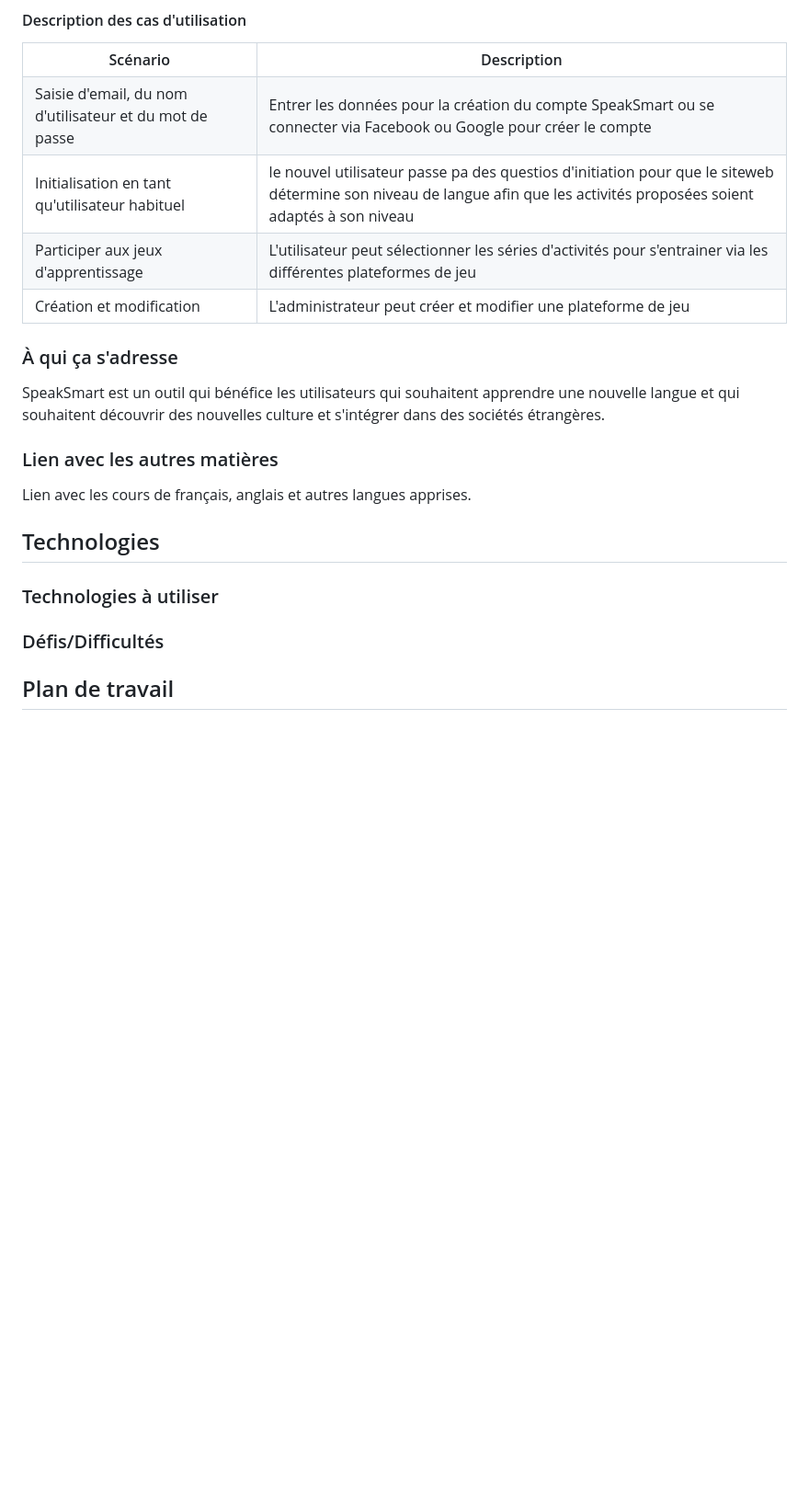
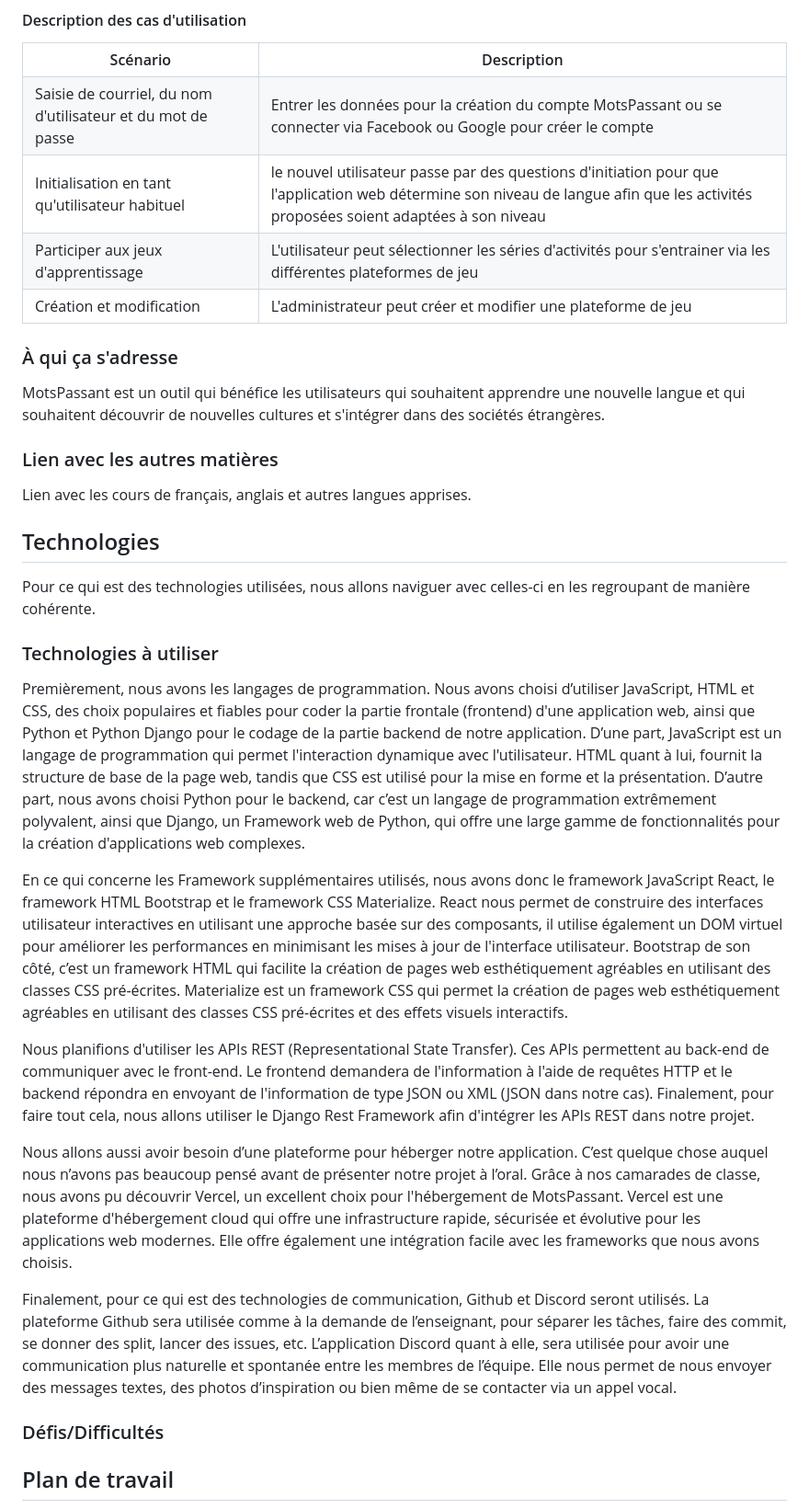
Before and after one commit to fwicotex/ProjetSim204_GR3_EQ1, a Markdown page: README.md, the part around one of its changes. Shown at 92% size. GitHub-like rendering; blank space fills up the shorter version.

```diff
--- a/README.md
+++ b/README.md
@@ -59,12 +59,12 @@ Les acteurs principaux sont :
     <th>Description</th>
   </tr>
   <tr>
-    <td>Saisie d'email, du nom d'utilisateur et du mot de passe</td>
-    <td>Entrer les données pour la création du compte SpeakSmart ou se connecter via Facebook ou Google pour créer le compte</td>
+    <td>Saisie de courriel, du nom d'utilisateur et du mot de passe</td>
+    <td>Entrer les données pour la création du compte MotsPassant ou se connecter via Facebook ou Google pour créer le compte</td>
   </tr>
   <tr>
     <td>Initialisation en tant qu'utilisateur habituel</td>
-    <td>le nouvel utilisateur passe pa des questios d'initiation pour que le siteweb détermine son niveau de langue afin que les activités proposées soient adaptés à son niveau</td>
+    <td>le nouvel utilisateur passe par des questions d'initiation pour que l'application web détermine son niveau de langue afin que les activités proposées soient adaptées à son niveau</td>
     <tr>
     <td>Participer aux jeux d'apprentissage</td>
     <td>L'utilisateur peut sélectionner les séries d'activités pour s'entrainer via les différentes plateformes de jeu</td>
@@ -77,16 +77,27 @@ Les acteurs principaux sont :
 </table>
 
 ### À qui ça s'adresse
-SpeakSmart est un outil qui bénéfice les utilisateurs qui souhaitent apprendre une nouvelle langue et qui souhaitent découvrir des nouvelles culture et s'intégrer dans des sociétés étrangères.
+MotsPassant est un outil qui bénéfice les utilisateurs qui souhaitent apprendre une nouvelle langue et qui souhaitent découvrir de nouvelles cultures et s'intégrer dans des sociétés étrangères.
 
 ### Lien avec les autres matières
 Lien avec les cours de français, anglais et autres langues apprises.
 
 ## Technologies
+Pour ce qui est des technologies utilisées, nous allons naviguer avec celles-ci en les regroupant de manière cohérente.
 
 ### Technologies à utiliser
+Premièrement, nous avons les langages de programmation. Nous avons choisi d’utiliser JavaScript, HTML et CSS, des choix populaires et fiables pour coder la partie frontale (frontend) d'une application web, ainsi que Python et Python Django pour le codage de la partie backend de notre application. D’une part, JavaScript est un langage de programmation qui permet l'interaction dynamique avec l'utilisateur. HTML quant à lui, fournit la structure de base de la page web, tandis que CSS est utilisé pour la mise en forme et la présentation. D’autre part, nous avons choisi Python pour le backend, car c’est un langage de programmation extrêmement polyvalent, ainsi que Django, un Framework web de Python, qui offre une large gamme de fonctionnalités pour la création d'applications web complexes.
+
+En ce qui concerne les Framework supplémentaires utilisés, nous avons donc le framework JavaScript React, le framework HTML Bootstrap et le framework CSS Materialize. React nous permet de construire des interfaces utilisateur interactives en utilisant une approche basée sur des composants, il utilise également un DOM virtuel pour améliorer les performances en minimisant les mises à jour de l'interface utilisateur. Bootstrap de son côté, c’est un framework HTML qui facilite la création de pages web esthétiquement agréables en utilisant des classes CSS pré-écrites. Materialize est un framework CSS qui permet la création de pages web esthétiquement agréables en utilisant des classes CSS pré-écrites et des effets visuels interactifs.
+
+Nous planifions d'utiliser les APIs REST (Representational State Transfer). Ces APIs permettent au back-end de communiquer avec le front-end. Le frontend demandera de l'information à l'aide de requêtes HTTP et le backend répondra en envoyant de l'information de type JSON ou XML (JSON dans notre cas). Finalement, pour faire tout cela, nous allons utiliser le Django Rest Framework afin d'intégrer les APIs REST dans notre projet.
+
+Nous allons aussi avoir besoin d’une plateforme pour héberger notre application. C’est quelque chose auquel nous n’avons pas beaucoup pensé avant de présenter notre projet à l’oral. Grâce à nos camarades de classe, nous avons pu découvrir Vercel, un excellent choix pour l'hébergement de MotsPassant. Vercel est une plateforme d'hébergement cloud qui offre une infrastructure rapide, sécurisée et évolutive pour les applications web modernes. Elle offre également une intégration facile avec les frameworks que nous avons choisis.
+
+Finalement, pour ce qui est des technologies de communication, Github et Discord seront utilisés. La plateforme Github sera utilisée comme à la demande de l’enseignant, pour séparer les tâches, faire des commit, se donner des split, lancer des issues, etc. L’application Discord quant à elle, sera utilisée pour avoir une communication plus naturelle et spontanée entre les membres de l’équipe. Elle nous permet de nous envoyer des messages textes, des photos d’inspiration ou bien même de se contacter via un appel vocal.
 
 ### Défis/Difficultés
 
+
 ## Plan de travail
 
```
Also changed, not shown: other parts of README.md (+18 -9 lines).
